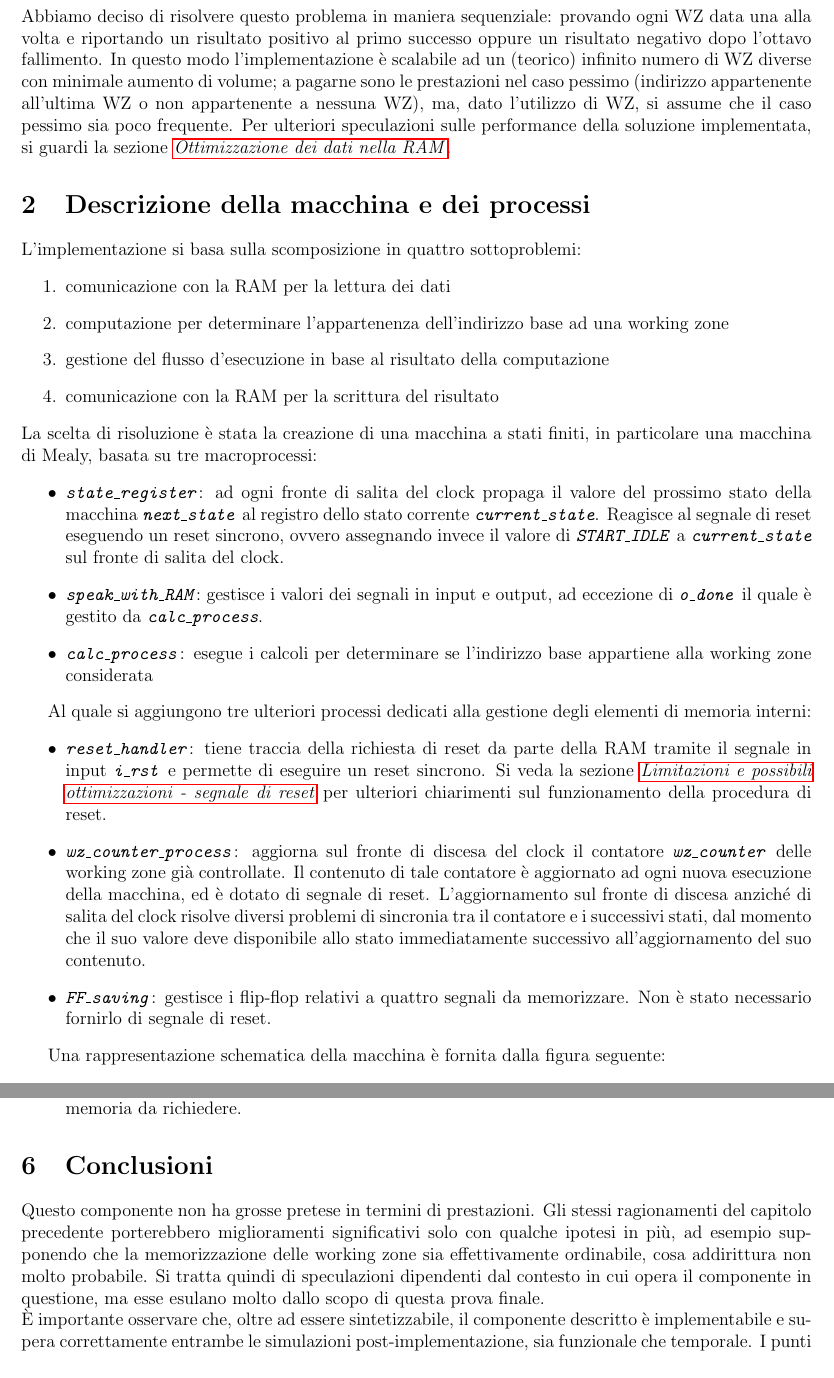
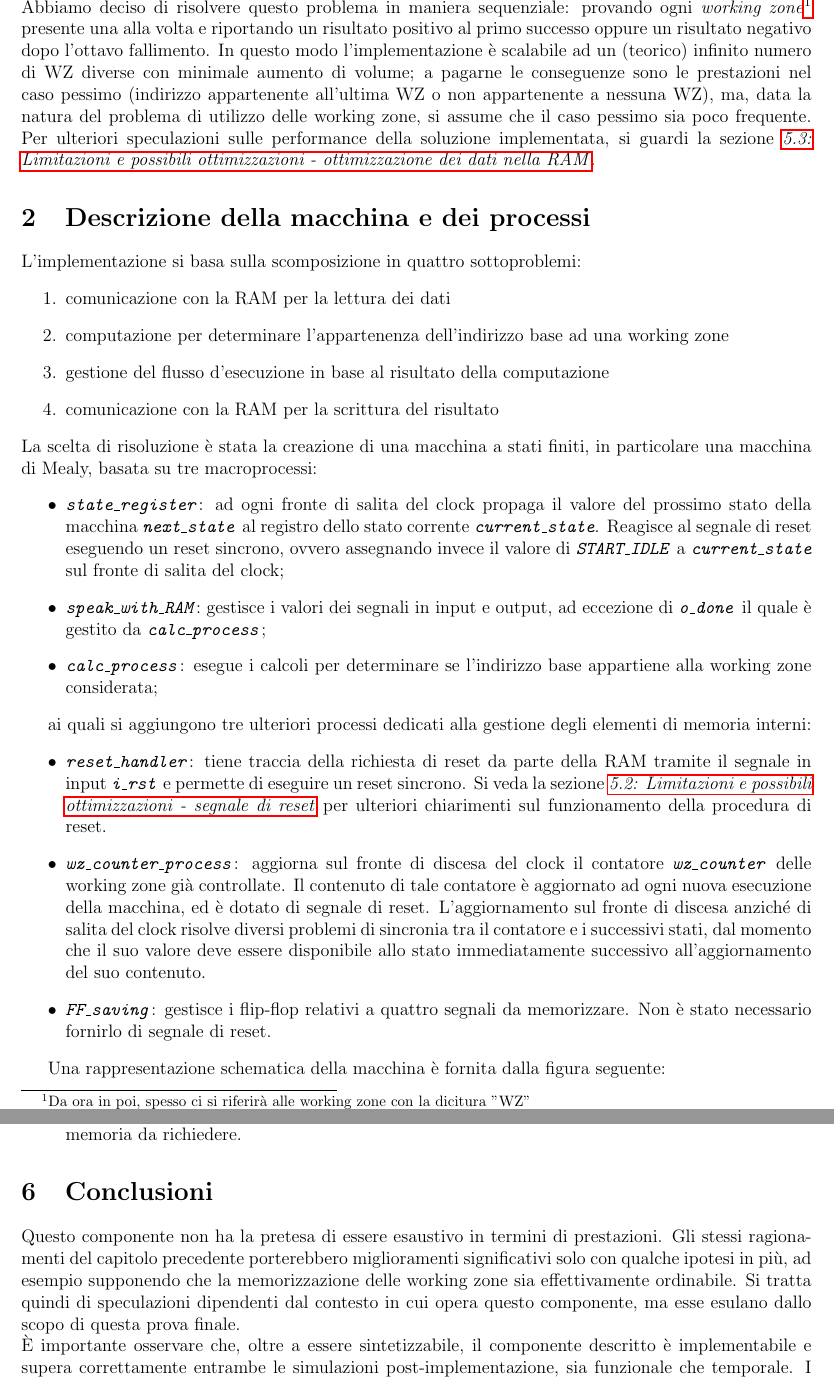
Before and after one commit to FurryLover42/RETTLOGBrandoLonga, a LaTeX document (doc/sorgente.tex): two parts of pages 3 and 9 of 9, joined at a grey line, cut so that both start at the same text. Compiled offline with pdfLaTeX.

Commit message:
maybe doc final version

```diff
--- a/doc/sorgente.tex
+++ b/doc/sorgente.tex
@@ -64,9 +62,9 @@
 	\clearpage	%using \newpage gives a wrong table of content enumeration
 	\section{Introduzione}
 
-		Abbiamo deciso di risolvere questo problema in maniera sequenziale: provando ogni WZ data una alla volta e riportando un risultato positivo al primo successo oppure un risultato negativo dopo l'ottavo fallimento.
-In questo modo l'implementazione è scalabile ad un (teorico) infinito numero di WZ diverse con minimale aumento di volume; a pagarne sono le prestazioni nel caso pessimo (indirizzo appartenente all'ultima WZ o non appartenente a nessuna WZ), ma, dato l'utilizzo di WZ, si assume che il caso pessimo sia poco frequente.
-Per ulteriori speculazioni sulle performance della soluzione implementata, si guardi la sezione \hyperref[sec:ottimizzazione]{\textit{Ottimizzazione dei dati nella RAM}}. %TODO inserisci il numero della sottosezione
+		Abbiamo deciso di risolvere questo problema in maniera sequenziale: provando ogni \textit{working zone}\footnote{Da ora in poi, spesso ci si riferirà alle working zone con la dicitura "WZ"} presente una alla volta e riportando un risultato positivo al primo successo oppure un risultato negativo dopo l'ottavo fallimento.
+In questo modo l'implementazione è scalabile ad un (teorico) infinito numero di WZ diverse con minimale aumento di volume; a pagarne le conseguenze sono le prestazioni nel caso pessimo (indirizzo appartenente all'ultima WZ o non appartenente a nessuna WZ), ma, data la natura del problema di utilizzo delle working zone, si assume che il caso pessimo sia poco frequente.
+Per ulteriori speculazioni sulle performance della soluzione implementata, si guardi la sezione \hyperref[sec:ottimizzazione]{\textit{5.3: Limitazioni e possibili ottimizzazioni - ottimizzazione dei dati nella RAM}}.
 
 	\section{Descrizione della macchina e dei processi}
 		L'implementazione si basa sulla scomposizione in quattro sottoproblemi:
@@ -79,22 +77,22 @@ Per ulteriori speculazioni sulle performance della soluzione implementata, si gu
 		La scelta di risoluzione è stata la creazione di una macchina a stati finiti, in particolare una macchina di Mealy, basata su tre macroprocessi:
 		\begin{itemize}
 			%state register
-			\item \textit{\texttt{state\_register}}: ad ogni fronte di salita del clock propaga il valore del prossimo stato della macchina \textit{\texttt{next\_state}} al registro dello stato corrente \textit{\texttt{current\_state}}. Reagisce al segnale di reset eseguendo un reset sincrono, ovvero assegnando invece il valore di \textit{\texttt{START\_IDLE}} a \textit{\texttt{current\_state}} sul fronte di salita del clock.
+			\item \textit{\texttt{state\_register}}: ad ogni fronte di salita del clock propaga il valore del prossimo stato della macchina \textit{\texttt{next\_state}} al registro dello stato corrente \textit{\texttt{current\_state}}. Reagisce al segnale di reset eseguendo un reset sincrono, ovvero assegnando invece il valore di \textit{\texttt{START\_IDLE}} a \textit{\texttt{current\_state}} sul fronte di salita del clock;
 
 			%speak with ram
-			\item \textit{\texttt{speak\_with\_RAM}}: gestisce i valori dei segnali in input e output, ad eccezione di \textit{\texttt{o\_done}} il quale è gestito da \textit{\texttt{calc\_process}}.
+			\item \textit{\texttt{speak\_with\_RAM}}: gestisce i valori dei segnali in input e output, ad eccezione di \textit{\texttt{o\_done}} il quale è gestito da \textit{\texttt{calc\_process}};
 
 			%calc process
-			\item \textit{\texttt{calc\_process}}: esegue i calcoli per determinare se l'indirizzo base appartiene alla working zone considerata
+			\item \textit{\texttt{calc\_process}}: esegue i calcoli per determinare se l'indirizzo base appartiene alla working zone considerata;
 		\end{itemize}
 
-		Al quale si aggiungono tre ulteriori processi dedicati alla gestione degli elementi di memoria interni:
+		ai quali si aggiungono tre ulteriori processi dedicati alla gestione degli elementi di memoria interni:
 		\begin{itemize}
 			%segnale di reset
-			\item \textit{\texttt{reset\_handler}}: tiene traccia della richiesta di reset da parte della RAM tramite il segnale in input \textit{\texttt{i\_rst}} e permette di eseguire un reset sincrono. Si veda la sezione \hyperref[sec:reset]{\textit{Limitazioni e possibili ottimizzazioni - segnale di reset}} per ulteriori chiarimenti sul funzionamento della procedura di reset.	%TODO inserisci il numero della sottosezione
+			\item \textit{\texttt{reset\_handler}}: tiene traccia della richiesta di reset da parte della RAM tramite il segnale in input \textit{\texttt{i\_rst}} e permette di eseguire un reset sincrono. Si veda la sezione \hyperref[sec:reset]{\textit{5.2: Limitazioni e possibili ottimizzazioni - segnale di reset}} per ulteriori chiarimenti sul funzionamento della procedura di reset.
 
 			%contatore delle working zone
-			\item \textit{\texttt{wz\_counter\_process}}: aggiorna sul fronte di discesa del clock il contatore \textit{\texttt{wz\_counter}} delle working zone già controllate. Il contenuto di tale contatore è aggiornato ad ogni nuova esecuzione della macchina, ed è dotato di segnale di reset. L'aggiornamento sul fronte di discesa anziché di salita del clock risolve diversi problemi di sincronia tra il contatore e i successivi stati, dal momento che il suo valore deve disponibile allo stato immediatamente successivo all'aggiornamento del suo contenuto.
+			\item \textit{\texttt{wz\_counter\_process}}: aggiorna sul fronte di discesa del clock il contatore \textit{\texttt{wz\_counter}} delle working zone già controllate. Il contenuto di tale contatore è aggiornato ad ogni nuova esecuzione della macchina, ed è dotato di segnale di reset. L'aggiornamento sul fronte di discesa anziché di salita del clock risolve diversi problemi di sincronia tra il contatore e i successivi stati, dal momento che il suo valore deve essere disponibile allo stato immediatamente successivo all'aggiornamento del suo contenuto.
 
 			%gestione dei flip-flop edge-triggered
 			\item \textit{\texttt{FF\_saving}}: gestisce i flip-flop relativi a quattro segnali da memorizzare. Non è stato necessario fornirlo di segnale di reset.
@@ -256,7 +254,7 @@ Qui riportiamo i risultati dei quattro test per noi più importanti:
 			\item \textit{Ricerca binaria}: anziché eseguire una ricerca lineare della working zone risulterebbe più efficiente eseguire una ricerca binaria. Tale strategia ridurrebbe l'intera complessità temporale asintotica della macchina: se $n$ fosse il numero di working zone, si passerebbe da $T(n) \in \mathcal{O}(n)$ a $T(n) \in \mathcal{O}(\log n)$. Tuttavia, questa modifica è più onerosa di quella del punto precedente, dal momento che richiederebbe una modifica all'attuale metodo di scansione (affidato al semplice contatore di working zone \textit{\texttt{wz\_counter}}) e almeno un nuovo stato per il calcolo del prossimo indirizzo di memoria da richiedere.
 			\end{itemize}
 		\section{Conclusioni}
-			Questo componente non ha grosse pretese in termini di prestazioni. Gli stessi ragionamenti del capitolo precedente porterebbero miglioramenti significativi solo con qualche ipotesi in più, ad esempio supponendo che la memorizzazione delle working zone sia effettivamente ordinabile, cosa addirittura non molto probabile. Si tratta quindi di speculazioni dipendenti dal contesto in cui opera il componente in questione, ma esse esulano molto dallo scopo di questa prova finale.\\
-			È importante osservare che, oltre ad essere sintetizzabile, il componente descritto è implementabile e supera correttamente entrambe le simulazioni post-implementazione, sia funzionale che temporale. I punti di forza del componente sono legati alla stesura del codice: i nostri sforzi si sono concentrati sull'evitare bad-practise, fornire un programma leggibile, eliminare ogni warning e fornire una documentazione adeguata, con la forma mentis che contraddistingue l'ingegneria del software.
+			Questo componente non ha la pretesa di essere esaustivo in termini di prestazioni. Gli stessi ragionamenti del capitolo precedente porterebbero miglioramenti significativi solo con qualche ipotesi in più, ad esempio supponendo che la memorizzazione delle working zone sia effettivamente ordinabile. Si tratta quindi di speculazioni dipendenti dal contesto in cui opera questo componente, ma esse esulano dallo scopo di questa prova finale.\\
+			È importante osservare che, oltre a essere sintetizzabile, il componente descritto è implementabile e supera correttamente entrambe le simulazioni post-implementazione, sia funzionale che temporale. I punti di forza del componente sono legati alla stesura del codice: gli sforzi fatti si sono concentrati sull'evitare bad-practise, fornire un programma leggibile, eliminare ogni warning e fornire una documentazione adeguata, con la forma mentis che contraddistingue l'ingegneria del software.
 
 \end{document}
```
Also changed, not shown: doc/sorgente.pdf, doc/sorgente.tex (8 more changed lines).
